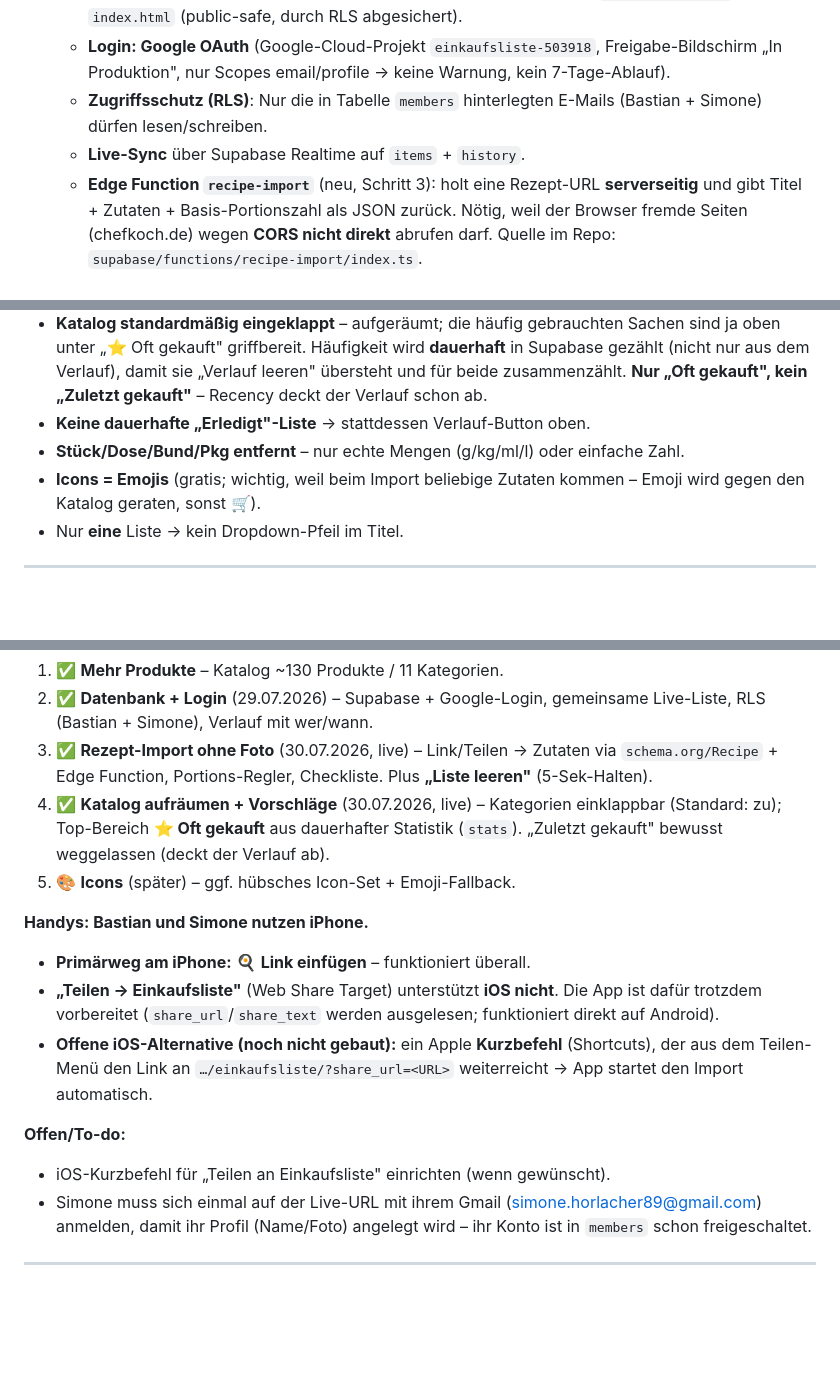
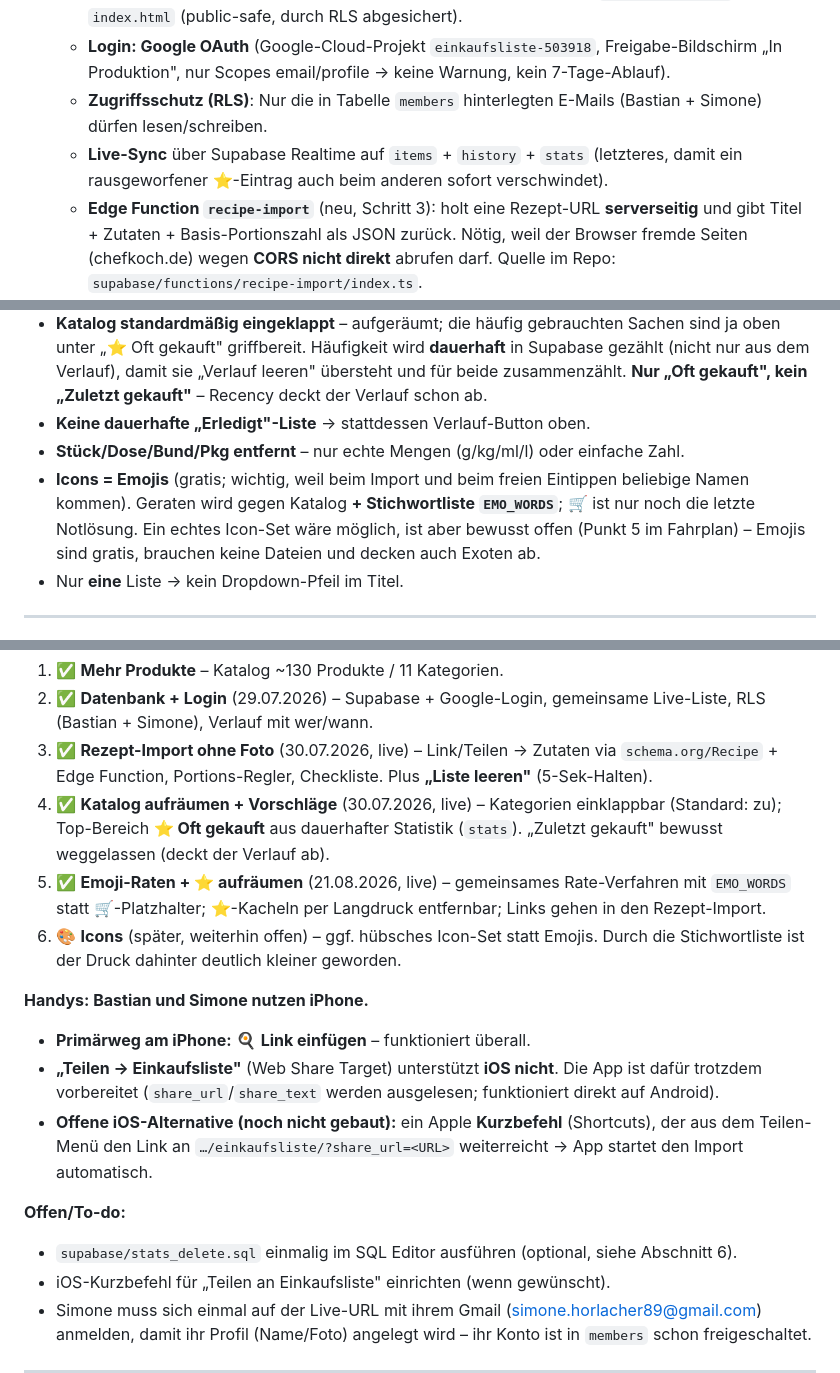
Before and after one commit to bastianstute88/einkaufsliste, a Markdown page: DOKUMENTATION.md, 3 parts joined by grey strips. GitHub-like rendering; blank space fills up the shorter version.

```diff
--- a/DOKUMENTATION.md
+++ b/DOKUMENTATION.md
@@ -34,7 +37,7 @@ Eine eigene Einkaufslisten-App (Bring-Ersatz) für Bastian und seine Frau.
   - Frontend redet per Client-SDK mit Supabase; der **Publishable Key** (`sb_publishable_…`) steht im `index.html` (public-safe, durch RLS abgesichert).
   - **Login: Google OAuth** (Google-Cloud-Projekt `einkaufsliste-503918`, Freigabe-Bildschirm „In Produktion", nur Scopes email/profile → keine Warnung, kein 7-Tage-Ablauf).
   - **Zugriffsschutz (RLS)**: Nur die in Tabelle `members` hinterlegten E-Mails (Bastian + Simone) dürfen lesen/schreiben.
-  - **Live-Sync** über Supabase Realtime auf `items` + `history`.
+  - **Live-Sync** über Supabase Realtime auf `items` + `history` + `stats` (letzteres, damit ein rausgeworfener ⭐-Eintrag auch beim anderen sofort verschwindet).
   - **Edge Function `recipe-import`** (neu, Schritt 3): holt eine Rezept-URL **serverseitig** und gibt Titel + Zutaten + Basis-Portionszahl als JSON zurück. Nötig, weil der Browser fremde Seiten (chefkoch.de) wegen **CORS nicht direkt** abrufen darf. Quelle im Repo: `supabase/functions/recipe-import/index.ts`.
 - **Cache/Offline**: `localStorage` (Key `einkauf_supabase_v1`) hält die zuletzt gesehene Liste für sofortiges Bild beim Start; echte Quelle ist Supabase.
 - **Hosting**: GitHub Pages (öffentlich, weil kostenloses Pages nur bei public geht).
@@ -138,7 +141,7 @@ Zentrale Konstanten: `CATALOG` (Kategorien+Emoji+Name), `UNITS = ["g","kg","ml",
 - **Katalog standardmäßig eingeklappt** – aufgeräumt; die häufig gebrauchten Sachen sind ja oben unter „⭐ Oft gekauft" griffbereit. Häufigkeit wird **dauerhaft** in Supabase gezählt (nicht nur aus dem Verlauf), damit sie „Verlauf leeren" übersteht und für beide zusammenzählt. **Nur „Oft gekauft", kein „Zuletzt gekauft"** – Recency deckt der Verlauf schon ab.
 - **Keine dauerhafte „Erledigt"-Liste** → stattdessen Verlauf-Button oben.
 - **Stück/Dose/Bund/Pkg entfernt** – nur echte Mengen (g/kg/ml/l) oder einfache Zahl.
-- **Icons = Emojis** (gratis; wichtig, weil beim Import beliebige Zutaten kommen – Emoji wird gegen den Katalog geraten, sonst 🛒).
+- **Icons = Emojis** (gratis; wichtig, weil beim Import und beim freien Eintippen beliebige Namen kommen). Geraten wird gegen Katalog **+ Stichwortliste `EMO_WORDS`**; 🛒 ist nur noch die letzte Notlösung. Ein echtes Icon-Set wäre möglich, ist aber bewusst offen (Punkt 5 im Fahrplan) – Emojis sind gratis, brauchen keine Dateien und decken auch Exoten ab.
 - Nur **eine** Liste → kein Dropdown-Pfeil im Titel.
 
 ---
@@ -187,7 +191,8 @@ git push origin main
 2. ✅ **Datenbank + Login** (29.07.2026) – Supabase + Google-Login, gemeinsame Live-Liste, RLS (Bastian + Simone), Verlauf mit wer/wann.
 3. ✅ **Rezept-Import ohne Foto** (30.07.2026, live) – Link/Teilen → Zutaten via `schema.org/Recipe` + Edge Function, Portions-Regler, Checkliste. Plus **„Liste leeren"** (5-Sek-Halten).
 4. ✅ **Katalog aufräumen + Vorschläge** (30.07.2026, live) – Kategorien einklappbar (Standard: zu); Top-Bereich **⭐ Oft gekauft** aus dauerhafter Statistik (`stats`). „Zuletzt gekauft" bewusst weggelassen (deckt der Verlauf ab).
-5. 🎨 **Icons** (später) – ggf. hübsches Icon-Set + Emoji-Fallback.
+5. ✅ **Emoji-Raten + ⭐ aufräumen** (21.08.2026, live) – gemeinsames Rate-Verfahren mit `EMO_WORDS` statt 🛒-Platzhalter; ⭐-Kacheln per Langdruck entfernbar; Links gehen in den Rezept-Import.
+6. 🎨 **Icons** (später, weiterhin offen) – ggf. hübsches Icon-Set statt Emojis. Durch die Stichwortliste ist der Druck dahinter deutlich kleiner geworden.
 
 **Handys: Bastian und Simone nutzen iPhone.**
 - **Primärweg am iPhone:** 🍳 **Link einfügen** – funktioniert überall.
@@ -195,6 +200,7 @@ git push origin main
 - **Offene iOS-Alternative (noch nicht gebaut):** ein Apple **Kurzbefehl** (Shortcuts), der aus dem Teilen-Menü den Link an `…/einkaufsliste/?share_url=<URL>` weiterreicht → App startet den Import automatisch.
 
 **Offen/To-do:**
+- `supabase/stats_delete.sql` einmalig im SQL Editor ausführen (optional, siehe Abschnitt 6).
 - iOS-Kurzbefehl für „Teilen an Einkaufsliste" einrichten (wenn gewünscht).
 - Simone muss sich einmal auf der Live-URL mit ihrem Gmail (simone.horlacher89@gmail.com) anmelden, damit ihr Profil (Name/Foto) angelegt wird – ihr Konto ist in `members` schon freigeschaltet.
 
```
Also changed, not shown: other parts of DOKUMENTATION.md (+11 -6 lines).
